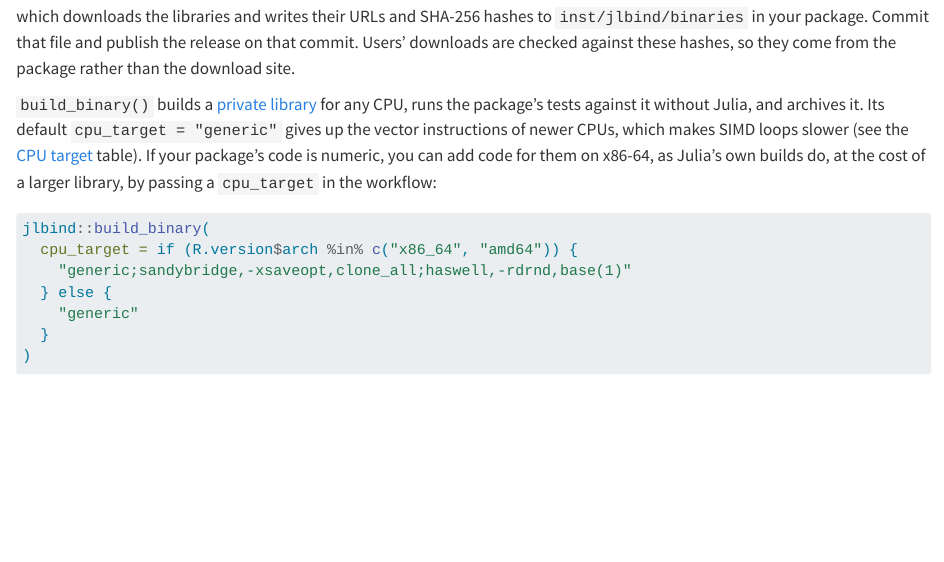
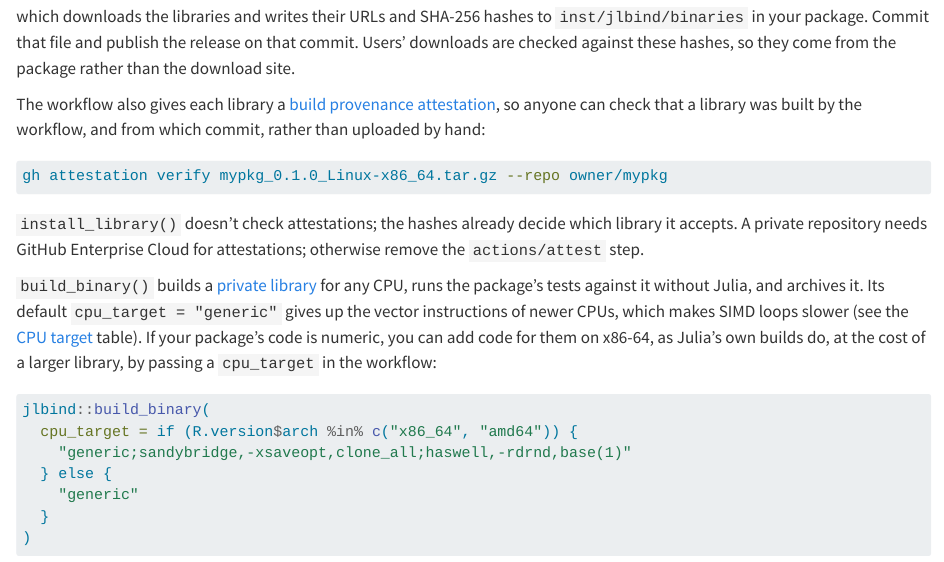
Before and after one commit to BjarkeHautop/jlbind, a Quarto document (vignettes/build-options.qmd): the page in a window 1100 px wide, from 3030 px down. Rendered offline with R 4.5, knitr and Pandoc in place of Quarto, with nearby package versions.

Commit message:
build provenance attestation

````diff
--- a/inst/templates/binaries.yaml
+++ b/inst/templates/binaries.yaml
@@ -77,6 +79,8 @@ jobs:
 
     permissions:
       contents: write
+      id-token: write
+      attestations: write
 
     steps:
       - uses: actions/checkout@v7
@@ -86,6 +90,11 @@ jobs:
           pattern: binary-*
           path: binary
           merge-multiple: true
+
+      - name: Attest the libraries' build provenance
+        uses: actions/attest@v4
+        with:
+          subject-path: binary/*.tar.gz
 
       # A published release is never changed: its libraries are the ones its
       # hashes were recorded from.
--- a/vignettes/build-options.qmd
+++ b/vignettes/build-options.qmd
@@ -170,6 +170,19 @@ which downloads the libraries and writes their URLs and SHA-256 hashes to
 on that commit. Users' downloads are checked against these hashes, so they come
 from the package rather than the download site.
 
+The workflow also gives each library a [build provenance
+attestation](https://docs.github.com/en/actions/how-tos/secure-your-work/use-artifact-attestations/use-artifact-attestations),
+so anyone can check that a library was built by the workflow, and from which
+commit, rather than uploaded by hand:
+
+```sh
+gh attestation verify mypkg_0.1.0_Linux-x86_64.tar.gz --repo owner/mypkg
+```
+
+`install_library()` doesn't check attestations; the hashes already decide which
+library it accepts. A private repository needs GitHub Enterprise Cloud for
+attestations; otherwise remove the `actions/attest` step.
+
 `build_binary()` builds a [private
 library](using-clients.html#private-libraries) for any CPU, runs the package's
 tests against it without Julia, and archives it. Its default
````
Also changed, not shown: inst/templates/binaries.yaml (4 more changed lines), 1 other file.
